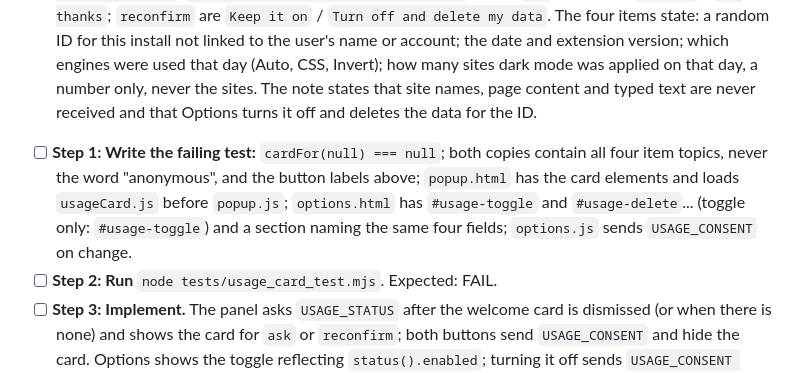
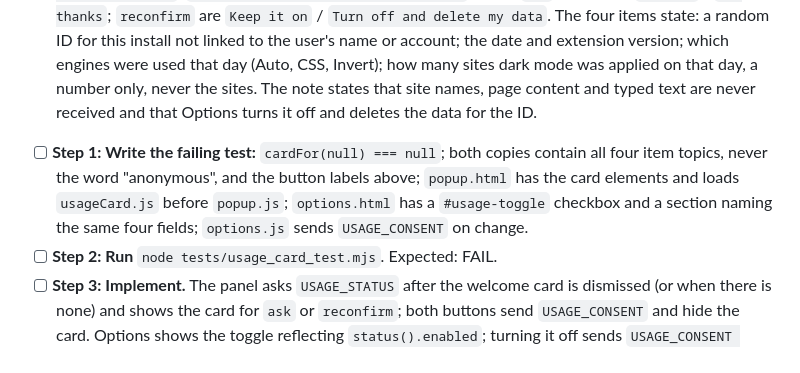
Before and after one commit to pshah-lab/force-dark-mode-extension, a Markdown page: documentation/plans/2026-10-20-opt-in-usage-report.md, the part around the change. Rendered like a GitHub page.

Commit message:
docs: tidy plan wording
Co-Authored-By: Claude Sonnet 5.5 <noreply@anthropic.com>

```diff
--- a/documentation/plans/2026-10-20-opt-in-usage-report.md
+++ b/documentation/plans/2026-10-20-opt-in-usage-report.md
@@ -123,7 +123,7 @@
 - Consumes: `USAGE_STATUS` and `USAGE_CONSENT` messages (Task 4).
 - Produces: `USAGE_COPY.ask` and `USAGE_COPY.reconfirm`, each `{ title, intro, items: string[4], note, yes, no }`; `cardFor(consentNeeded): copy | null`. Copy: `ask` yes/no are `Turn on` / `No thanks`; `reconfirm` are `Keep it on` / `Turn off and delete my data`. The four items state: a random ID for this install not linked to the user's name or account; the date and extension version; which engines were used that day (Auto, CSS, Invert); how many sites dark mode was applied on that day, a number only, never the sites. The note states that site names, page content and typed text are never received and that Options turns it off and deletes the data for the ID.
 
-- [ ] **Step 1: Write the failing test:** `cardFor(null) === null`; both copies contain all four item topics, never the word "anonymous", and the button labels above; `popup.html` has the card elements and loads `usageCard.js` before `popup.js`; `options.html` has `#usage-toggle` and `#usage-delete`... (toggle only: `#usage-toggle`) and a section naming the same four fields; `options.js` sends `USAGE_CONSENT` on change.
+- [ ] **Step 1: Write the failing test:** `cardFor(null) === null`; both copies contain all four item topics, never the word "anonymous", and the button labels above; `popup.html` has the card elements and loads `usageCard.js` before `popup.js`; `options.html` has a `#usage-toggle` checkbox and a section naming the same four fields; `options.js` sends `USAGE_CONSENT` on change.
 - [ ] **Step 2: Run** `node tests/usage_card_test.mjs`. Expected: FAIL.
 - [ ] **Step 3: Implement.** The panel asks `USAGE_STATUS` after the welcome card is dismissed (or when there is none) and shows the card for `ask` or `reconfirm`; both buttons send `USAGE_CONSENT` and hide the card. Options shows the toggle reflecting `status().enabled`; turning it off sends `USAGE_CONSENT {enabled:false}` and says data was deleted or will retry. Model the Options markup on `git show v2.0.0:src/options/options.html` (Usage stats section) with the new field list and no example-preview block.
 - [ ] **Step 4: Run** `node tests/usage_card_test.mjs && node tests/welcome_card_test.mjs`. Expected: pass.
```
